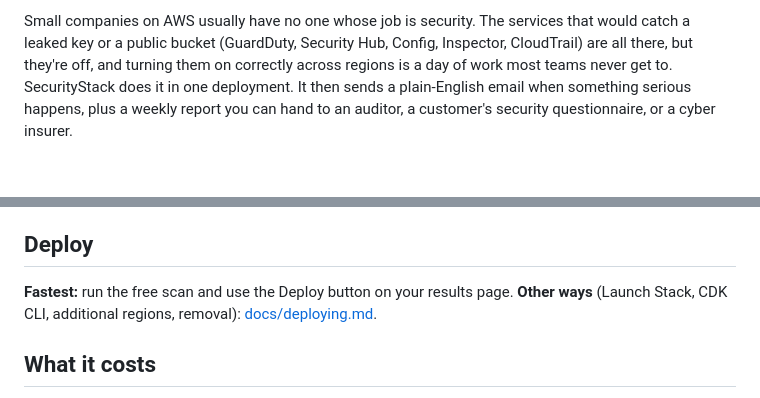
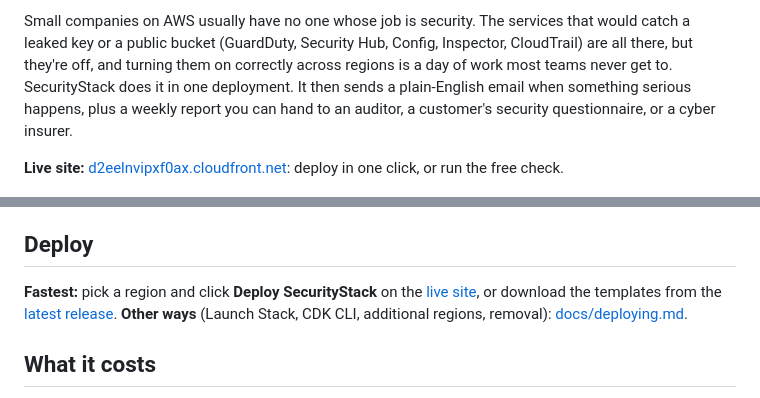
Before and after one commit to Judewakim/securitystack, a Markdown page: README.md, 2 parts joined by grey strips. GitHub-like rendering; blank space fills up the shorter version.

Commit message:
README: link the live site and latest release
Co-Authored-By: Claude Opus 5.5 <noreply@anthropic.com>
Claude-Session: https://claude.ai/code/session_01542h6ogmp9HH4kN29uB9mG

```diff
--- a/README.md
+++ b/README.md
@@ -3,6 +3,8 @@
 **Turn an AWS account from unprotected to monitored in one click.** SecurityStack is a drop-in security layer: it turns on AWS's own detection, logging and compliance services, wires them together, and tells you what matters. It detects what you already run and leaves it alone. A free read-only scan is included, for anyone who wants to see what's missing first.
 
 Small companies on AWS usually have no one whose job is security. The services that would catch a leaked key or a public bucket (GuardDuty, Security Hub, Config, Inspector, CloudTrail) are all there, but they're off, and turning them on correctly across regions is a day of work most teams never get to. SecurityStack does it in one deployment. It then sends a plain-English email when something serious happens, plus a weekly report you can hand to an auditor, a customer's security questionnaire, or a cyber insurer.
+
+**Live site:** [d2eelnvipxf0ax.cloudfront.net](https://d2eelnvipxf0ax.cloudfront.net/): deploy in one click, or run the free check.
 
 ![SecurityStack site](docs/screenshot-landing.png)
 
@@ -46,7 +48,7 @@ Scan results are deleted within about 48 hours, with no backups. Operational log
 
 ## Deploy
 
-**Fastest:** run the free scan and use the Deploy button on your results page. **Other ways** (Launch Stack, CDK CLI, additional regions, removal): [docs/deploying.md](docs/deploying.md).
+**Fastest:** pick a region and click **Deploy SecurityStack** on the [live site](https://d2eelnvipxf0ax.cloudfront.net/), or download the templates from the [latest release](https://github.com/Judewakim/securitystack/releases/latest). **Other ways** (Launch Stack, CDK CLI, additional regions, removal): [docs/deploying.md](docs/deploying.md).
 
 ## What it costs
 
```
